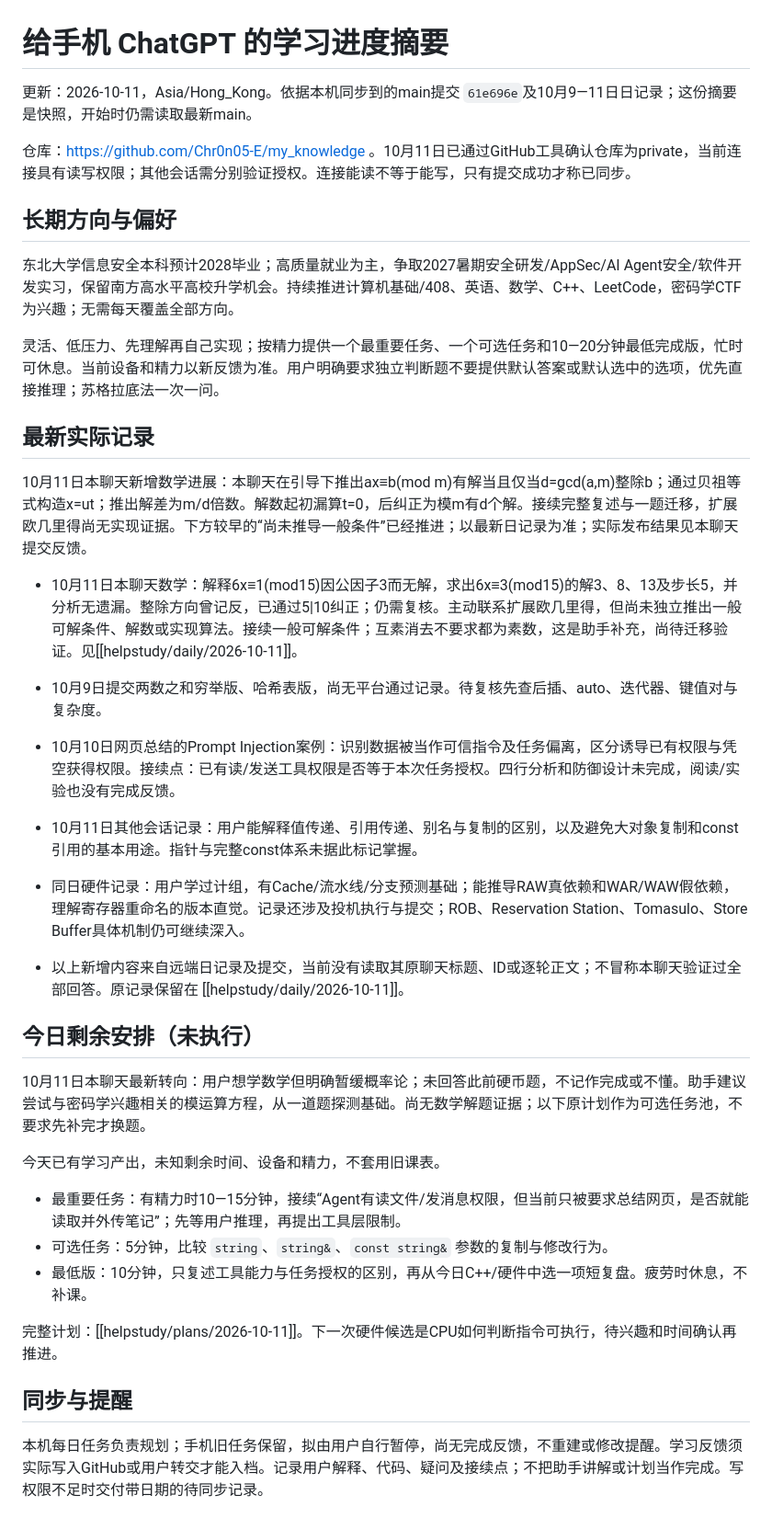
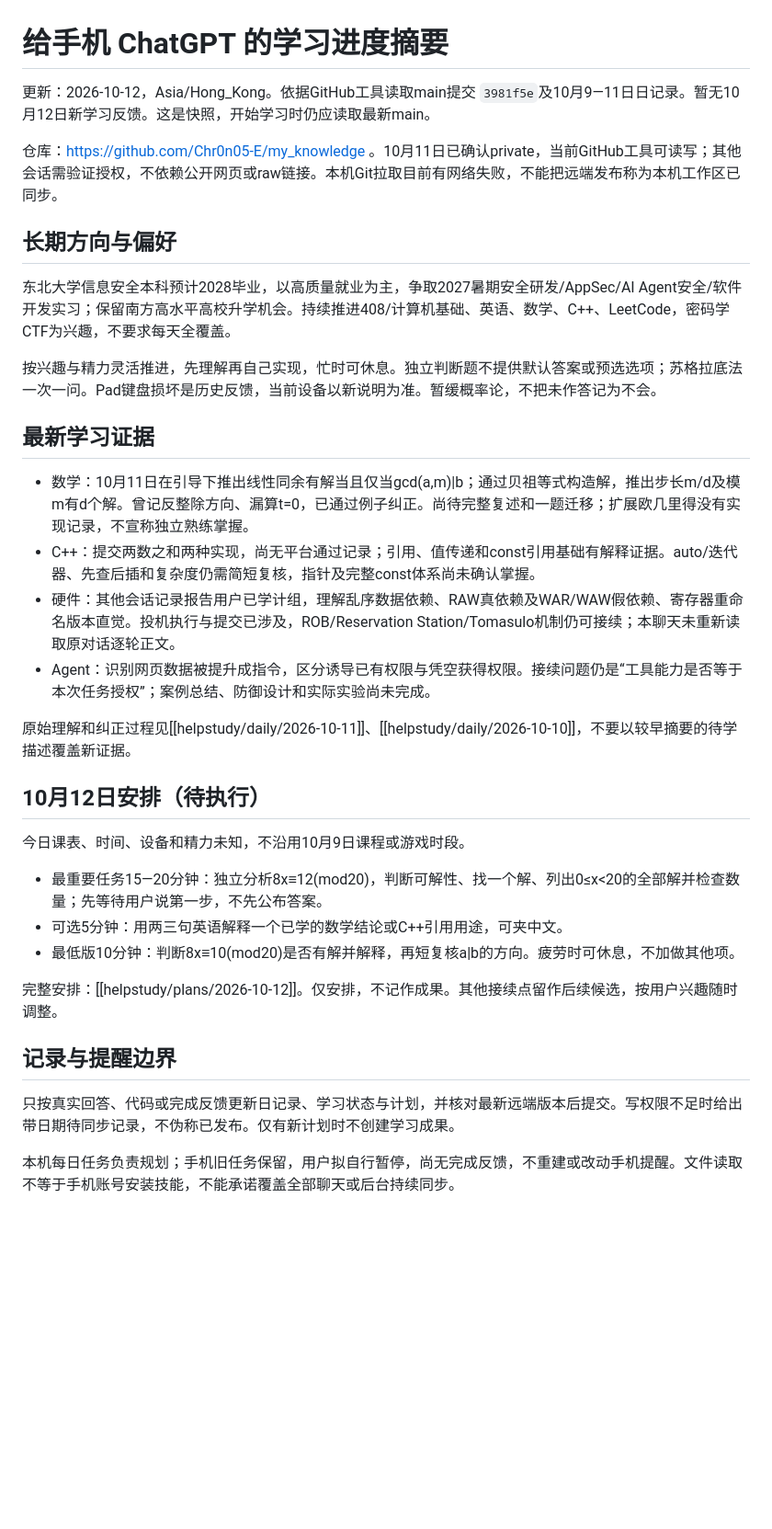
Before and after one commit to Chr0n05-E/my_knowledge, a Markdown page: helpstudy/手机学习同步摘要.md, the part around the change. Shown at 92% size. GitHub-like rendering; blank space fills up the shorter version.

Commit message:
study: refresh mobile summary for Oct 12

```diff
--- a/helpstudy/手机学习同步摘要.md
+++ b/helpstudy/手机学习同步摘要.md
@@ -1,39 +1,36 @@
 # 给手机 ChatGPT 的学习进度摘要
 
-更新：2026-10-11，Asia/Hong_Kong。依据本机同步到的main提交 `61e696e`及10月9—11日日记录；这份摘要是快照，开始时仍需读取最新main。
+更新：2026-10-12，Asia/Hong_Kong。依据GitHub工具读取main提交 `3981f5e`及10月9—11日日记录。暂无10月12日新学习反馈。这是快照，开始学习时仍应读取最新main。
 
-仓库：https://github.com/Chr0n05-E/my_knowledge 。10月11日已通过GitHub工具确认仓库为private，当前连接具有读写权限；其他会话需分别验证授权。连接能读不等于能写，只有提交成功才称已同步。
+仓库：https://github.com/Chr0n05-E/my_knowledge 。10月11日已确认private，当前GitHub工具可读写；其他会话需验证授权，不依赖公开网页或raw链接。本机Git拉取目前有网络失败，不能把远端发布称为本机工作区已同步。
 
 ## 长期方向与偏好
 
-东北大学信息安全本科预计2028毕业；高质量就业为主，争取2027暑期安全研发/AppSec/AI Agent安全/软件开发实习，保留南方高水平高校升学机会。持续推进计算机基础/408、英语、数学、C++、LeetCode，密码学CTF为兴趣；无需每天覆盖全部方向。
+东北大学信息安全本科预计2028毕业，以高质量就业为主，争取2027暑期安全研发/AppSec/AI Agent安全/软件开发实习；保留南方高水平高校升学机会。持续推进408/计算机基础、英语、数学、C++、LeetCode，密码学CTF为兴趣，不要求每天全覆盖。
 
-灵活、低压力、先理解再自己实现；按精力提供一个最重要任务、一个可选任务和10—20分钟最低完成版，忙时可休息。当前设备和精力以新反馈为准。用户明确要求独立判断题不要提供默认答案或默认选中的选项，优先直接推理；苏格拉底法一次一问。
+按兴趣与精力灵活推进，先理解再自己实现，忙时可休息。独立判断题不提供默认答案或预选选项；苏格拉底法一次一问。Pad键盘损坏是历史反馈，当前设备以新说明为准。暂缓概率论，不把未作答记为不会。
 
-## 最新实际记录
+## 最新学习证据
 
-10月11日本聊天新增数学进展：本聊天在引导下推出ax≡b(mod m)有解当且仅当d=gcd(a,m)整除b；通过贝祖等式构造x=ut；推出解差为m/d倍数。解数起初漏算t=0，后纠正为模m有d个解。接续完整复述与一题迁移，扩展欧几里得尚无实现证据。下方较早的“尚未推导一般条件”已经推进；以最新日记录为准；实际发布结果见本聊天提交反馈。
+- 数学：10月11日在引导下推出线性同余有解当且仅当gcd(a,m)|b；通过贝祖等式构造解，推出步长m/d及模m有d个解。曾记反整除方向、漏算t=0，已通过例子纠正。尚待完整复述和一题迁移；扩展欧几里得没有实现记录，不宣称独立熟练掌握。
+- C++：提交两数之和两种实现，尚无平台通过记录；引用、值传递和const引用基础有解释证据。auto/迭代器、先查后插和复杂度仍需简短复核，指针及完整const体系尚未确认掌握。
+- 硬件：其他会话记录报告用户已学计组，理解乱序数据依赖、RAW真依赖及WAR/WAW假依赖、寄存器重命名版本直觉。投机执行与提交已涉及，ROB/Reservation Station/Tomasulo机制仍可接续；本聊天未重新读取原对话逐轮正文。
+- Agent：识别网页数据被提升成指令，区分诱导已有权限与凭空获得权限。接续问题仍是“工具能力是否等于本次任务授权”；案例总结、防御设计和实际实验尚未完成。
 
-- 10月11日本聊天数学：解释6x≡1(mod15)因公因子3而无解，求出6x≡3(mod15)的解3、8、13及步长5，并分析无遗漏。整除方向曾记反，已通过5|10纠正；仍需复核。主动联系扩展欧几里得，但尚未独立推出一般可解条件、解数或实现算法。接续一般可解条件；互素消去不要求都为素数，这是助手补充，尚待迁移验证。见[[helpstudy/daily/2026-10-11]]。
+原始理解和纠正过程见[[helpstudy/daily/2026-10-11]]、[[helpstudy/daily/2026-10-10]]，不要以较早摘要的待学描述覆盖新证据。
 
-- 10月9日提交两数之和穷举版、哈希表版，尚无平台通过记录。待复核先查后插、auto、迭代器、键值对与复杂度。
-- 10月10日网页总结的Prompt Injection案例：识别数据被当作可信指令及任务偏离，区分诱导已有权限与凭空获得权限。接续点：已有读/发送工具权限是否等于本次任务授权。四行分析和防御设计未完成，阅读/实验也没有完成反馈。
-- 10月11日其他会话记录：用户能解释值传递、引用传递、别名与复制的区别，以及避免大对象复制和const引用的基本用途。指针与完整const体系未据此标记掌握。
-- 同日硬件记录：用户学过计组，有Cache/流水线/分支预测基础；能推导RAW真依赖和WAR/WAW假依赖，理解寄存器重命名的版本直觉。记录还涉及投机执行与提交；ROB、Reservation Station、Tomasulo、Store Buffer具体机制仍可继续深入。
-- 以上新增内容来自远端日记录及提交，当前没有读取其原聊天标题、ID或逐轮正文；不冒称本聊天验证过全部回答。原记录保留在 [[helpstudy/daily/2026-10-11]]。
+## 10月12日安排（待执行）
 
-## 今日剩余安排（未执行）
+今日课表、时间、设备和精力未知，不沿用10月9日课程或游戏时段。
 
-10月11日本聊天最新转向：用户想学数学但明确暂缓概率论；未回答此前硬币题，不记作完成或不懂。助手建议尝试与密码学兴趣相关的模运算方程，从一道题探测基础。尚无数学解题证据；以下原计划作为可选任务池，不要求先补完才换题。
+- 最重要任务15—20分钟：独立分析8x≡12(mod20)，判断可解性、找一个解、列出0≤x<20的全部解并检查数量；先等待用户说第一步，不先公布答案。
+- 可选5分钟：用两三句英语解释一个已学的数学结论或C++引用用途，可夹中文。
+- 最低版10分钟：判断8x≡10(mod20)是否有解并解释，再短复核a|b的方向。疲劳时可休息，不加做其他项。
 
-今天已有学习产出，未知剩余时间、设备和精力，不套用旧课表。
+完整安排：[[helpstudy/plans/2026-10-12]]。仅安排，不记作成果。其他接续点留作后续候选，按用户兴趣随时调整。
 
-- 最重要任务：有精力时10—15分钟，接续“Agent有读文件/发消息权限，但当前只被要求总结网页，是否就能读取并外传笔记”；先等用户推理，再提出工具层限制。
-- 可选任务：5分钟，比较 `string`、`string&`、`const string&` 参数的复制与修改行为。
-- 最低版：10分钟，只复述工具能力与任务授权的区别，再从今日C++/硬件中选一项短复盘。疲劳时休息，不补课。
+## 记录与提醒边界
 
-完整计划：[[helpstudy/plans/2026-10-11]]。下一次硬件候选是CPU如何判断指令可执行，待兴趣和时间确认再推进。
+只按真实回答、代码或完成反馈更新日记录、学习状态与计划，并核对最新远端版本后提交。写权限不足时给出带日期待同步记录，不伪称已发布。仅有新计划时不创建学习成果。
 
-## 同步与提醒
-
-本机每日任务负责规划；手机旧任务保留，拟由用户自行暂停，尚无完成反馈，不重建或修改提醒。学习反馈须实际写入GitHub或用户转交才能入档。记录用户解释、代码、疑问及接续点；不把助手讲解或计划当作完成。写权限不足时交付带日期的待同步记录。
+本机每日任务负责规划；手机旧任务保留，用户拟自行暂停，尚无完成反馈，不重建或改动手机提醒。文件读取不等于手机账号安装技能，不能承诺覆盖全部聊天或后台持续同步。
```
